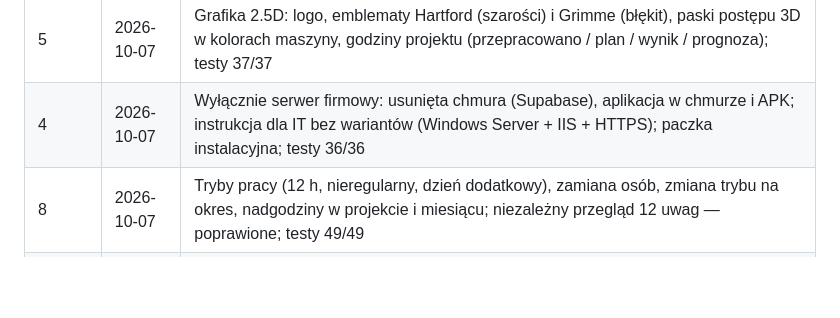
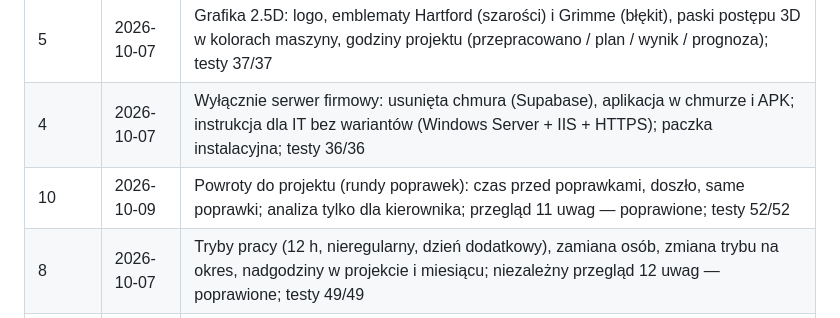
Before and after one commit to pawelpasik85-cyber/cnc-team, a Markdown page: REVIEW.md, the part around the change. Drawn GitHub-style; blank space fills up the shorter version.

```diff
--- a/REVIEW.md
+++ b/REVIEW.md
@@ -52,6 +52,7 @@ Dla każdej uwagi: **waga** (krytyczna / istotna / drobna), **miejsce**, **opis
 | 6 | 2026-10-07 | Analiza kierownika: przebieg projektu i podobne projekty (z odrzucaniem), miesiąc vs rok wcześniej, rok vs lata, zapisane raporty (migawki) z udostępnianiem przełożonemu; testy 41/41 |
 | 5 | 2026-10-07 | Grafika 2.5D: logo, emblematy Hartford (szarości) i Grimme (błękit), paski postępu 3D w kolorach maszyny, godziny projektu (przepracowano / plan / wynik / prognoza); testy 37/37 |
 | 4 | 2026-10-07 | Wyłącznie serwer firmowy: usunięta chmura (Supabase), aplikacja w chmurze i APK; instrukcja dla IT bez wariantów (Windows Server + IIS + HTTPS); paczka instalacyjna; testy 36/36 |
+| 10 | 2026-10-09 | Powroty do projektu (rundy poprawek): czas przed poprawkami, doszło, same poprawki; analiza tylko dla kierownika; przegląd 11 uwag — poprawione; testy 52/52 |
 | 8 | 2026-10-07 | Tryby pracy (12 h, nieregularny, dzień dodatkowy), zamiana osób, zmiana trybu na okres, nadgodziny w projekcie i miesiącu; niezależny przegląd 12 uwag — poprawione; testy 49/49 |
 | 7 | 2026-10-07 | Plan pracy: polecenia kierownika na zmianę, potwierdzenie przeczytania, ocena, przeniesienie; testy 44/44 |
 | 3 | 2026-10-07 | Wersja na serwer firmowy: zgłoszenia do weryfikacji (pracownik nic nie wpisuje sam), rola gościa, opóźnienie projektu w %, widoczność projektów pracownika, blokada logowania, czytelna historia zmian, instrukcja dla IT; niezależny przegląd i poprawki; testy 47/47 |
```
Also changed, not shown: README.md (+1 -0 lines), docs/TESTS.md (+4 -0 lines).
